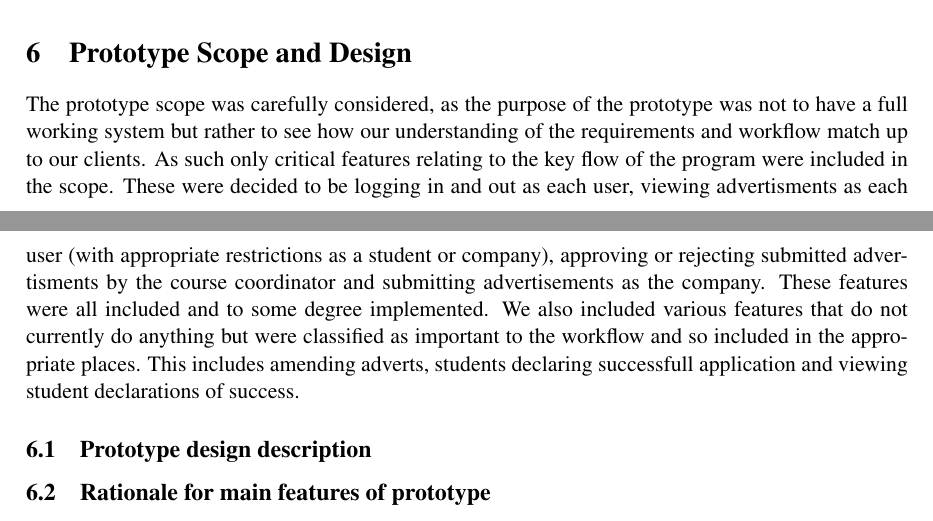
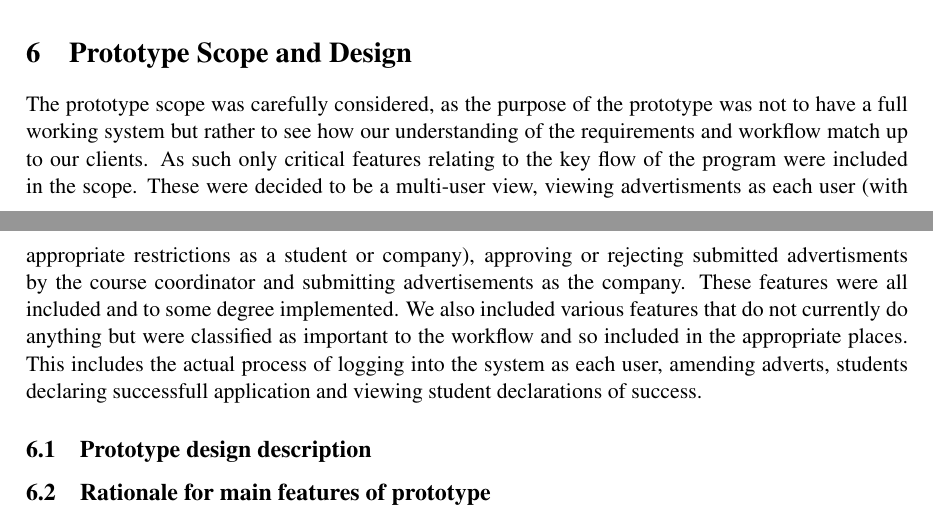
Before and after one commit to TeamW/Deliverable-4, a LaTeX document (d4.tex, which reads texfiles/prototypescope.tex): two parts of pages 5 and 6 of 8, joined at a grey line, cut so that both start at the same text. Compiled offline with pdfLaTeX.

Commit message:
Proto changes

```diff
--- a/texfiles/prototypescope.tex
+++ b/texfiles/prototypescope.tex
@@ -1,11 +1,11 @@
 The prototype scope was carefully considered, as the purpose of the prototype was not
 to have a full working system but rather to see how our understanding of the requirements
 and workflow match up to our clients. As such only critical features relating to the key
-flow of the program were included in the scope. These were decided to be logging in and out
-as each user, viewing advertisments as each user (with appropriate restrictions as a student
+flow of the program were included in the scope. These were decided to be a multi-user view,
+viewing advertisments as each user (with appropriate restrictions as a student
 or company), approving or rejecting submitted advertisments by the course coordinator and
 submitting advertisements as the company. These features were all included and to some degree
 implemented. We also included various features that do not currently do anything but were
 classified as important to the workflow and so included in the appropriate places. This includes
-amending adverts, students declaring successfull application and viewing student declarations
-of success.
+the actual process of logging into the system as each user, amending adverts, students declaring
+successfull application and viewing student declarations of success.
```
